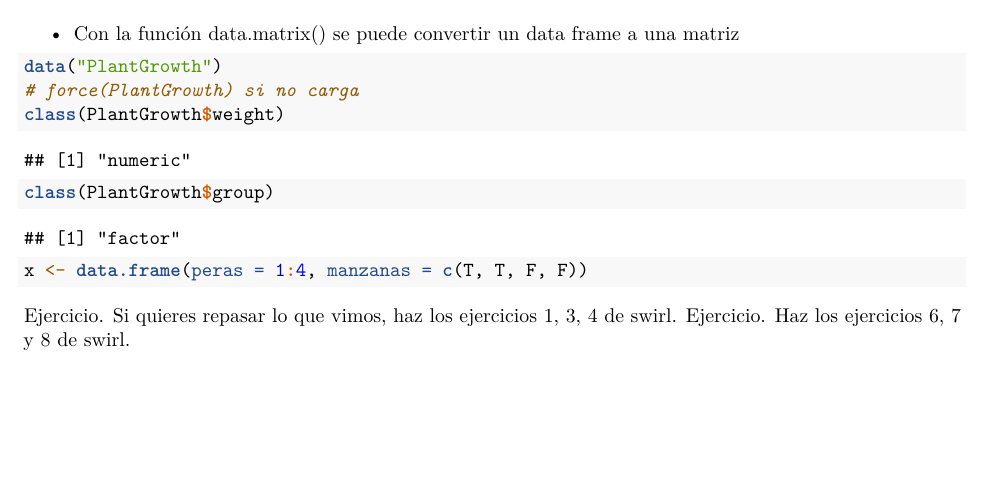
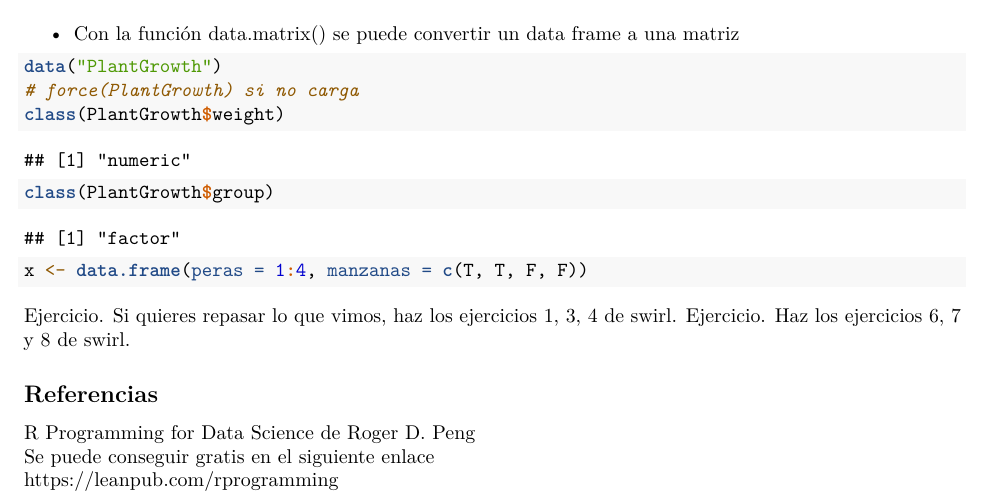
Before and after one commit to futur-anterieur/Probabilidad-I, an R Markdown document (Básicos de R.Rmd): part of page 5 of 5, cut so that both start at the same text, the shorter picture padded with empty space. Rendered offline with R 4.5, knitr and Pandoc, then LaTeX, with nearby package versions; both versions are drawn in the output format of the newer one.

Commit message:
Se añadieron referencias

````diff
--- a/Básicos de R.Rmd
+++ b/Básicos de R.Rmd
@@ -3,10 +3,10 @@ title: "Básicos_de_R"
 author: "Zyanya Tanahara"
 date: "9/25/2020"
 output:
+  pdf_document: default
+  word_document: default
   html_document:
     df_print: paged
-  word_document: default
-  pdf_document: default
 ---
 
 ```{r setup, include=FALSE}
@@ -178,3 +178,8 @@ x <- data.frame(peras = 1:4, manzanas = c(T, T, F, F))
 
 Ejercicio. Si quieres repasar lo que vimos, haz los ejercicios 1, 3, 4 de swirl.
 Ejercicio. Haz los ejercicios 6, 7 y 8 de swirl.
+
+## Referencias
+R Programming for Data Science de Roger D. Peng
+Se puede conseguir gratis en el siguiente enlace
+https://leanpub.com/rprogramming
````
Also changed, not shown: Básicos-de-R.html, Básicos-de-R.pdf.
